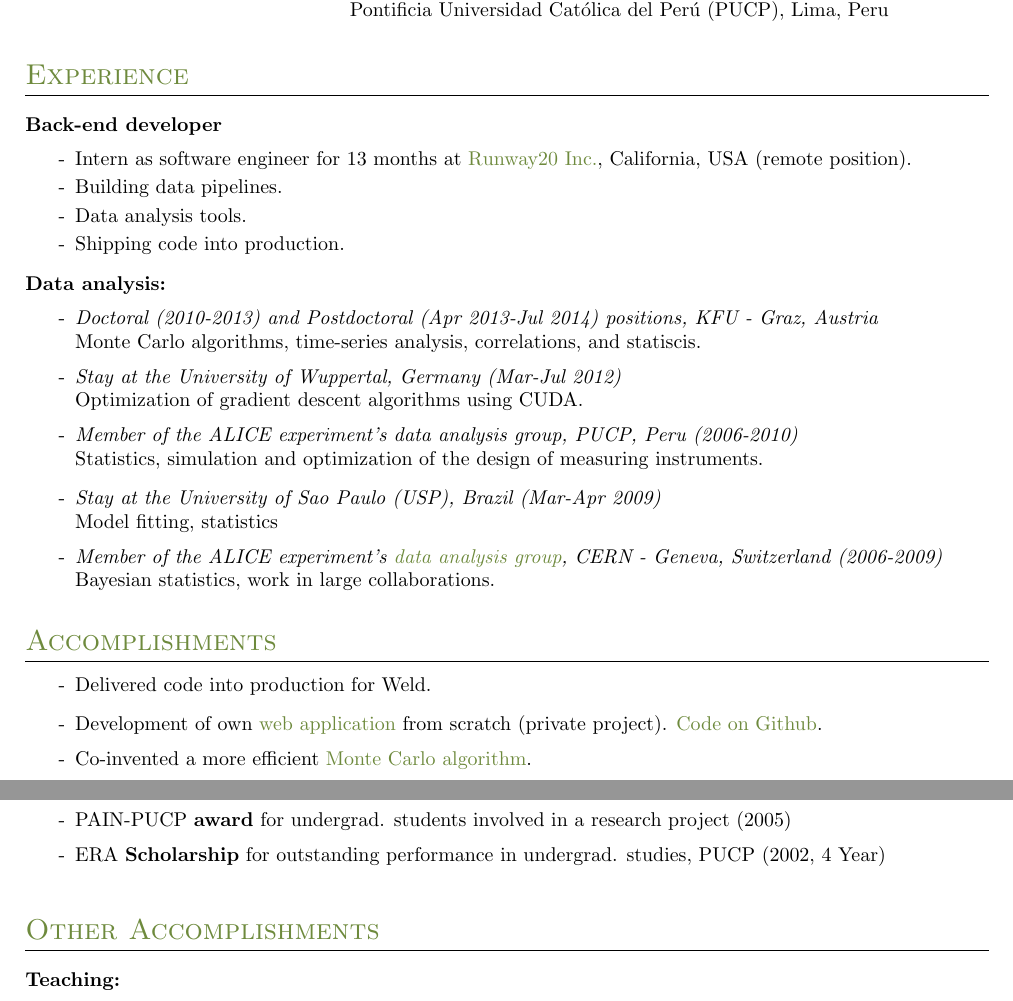
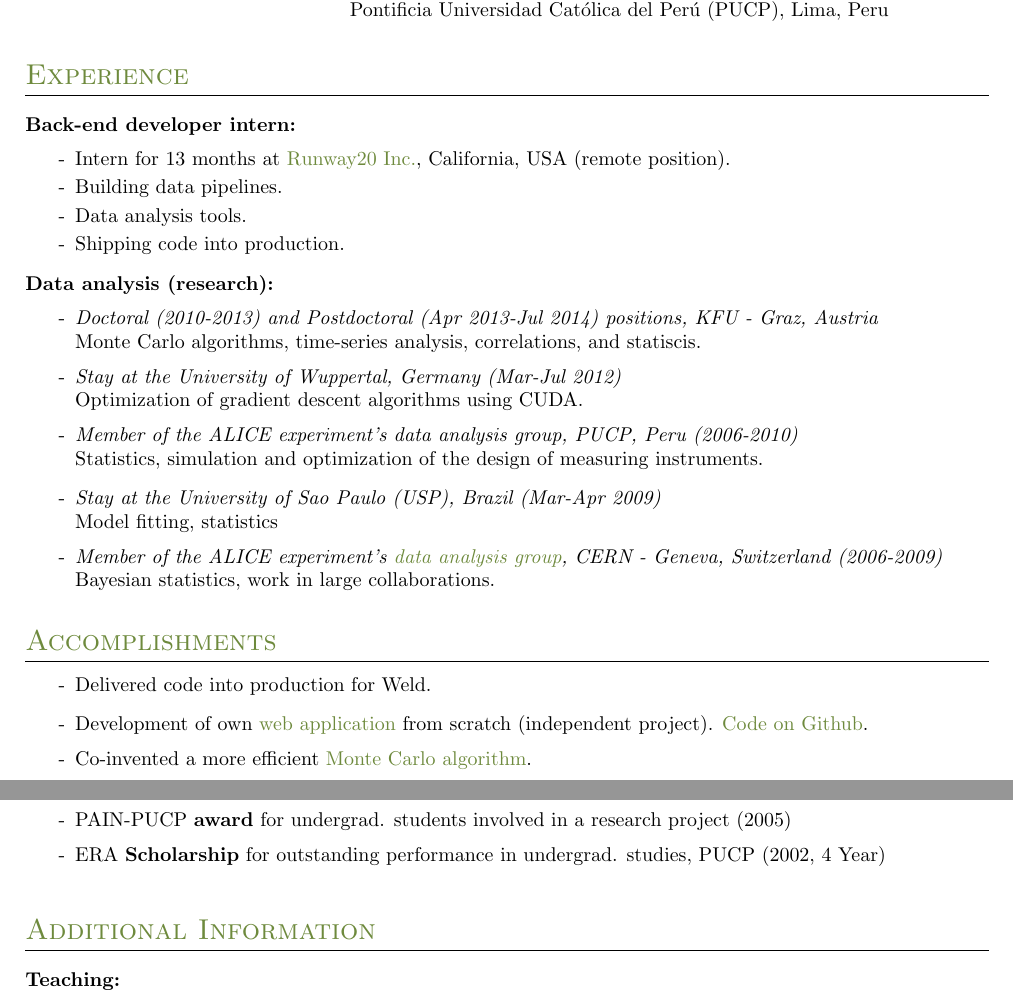
Before and after one commit to ydelgadom/resume, a LaTeX CV (resume.tex): two parts of pages 1 and 2 of 2, joined at a grey line, cut so that both start at the same text. Compiled offline with pdfLaTeX.

Commit message:
more updates

```diff
--- a/resume.tex
+++ b/resume.tex
@@ -113,16 +113,16 @@
 \vspace*{2mm}
 \section{Experience}
 \vspace*{2mm}
-\noindent {\bf Back-end developer}\vspace*{-1mm}
+\noindent {\bf Back-end developer intern:}\vspace*{-1mm}
 \begin{itemize}
-    \item[-] Intern as software engineer for 13 months at \href{http://www.weldai.com/}{Runway20 Inc.}, California, USA (remote position).\vspace*{-2mm}
+    \item[-] Intern for 13 months at \href{http://www.weldai.com/}{Runway20 Inc.}, California, USA (remote position).\vspace*{-2mm}
     \item[-] Building data pipelines.\vspace*{-2mm}
     \item[-] Data analysis tools.\vspace*{-2mm}
     \item[-] Shipping code into production.\vspace*{-2mm}
 \end{itemize}
 
 \vspace*{2mm}
-\noindent {\bf Data analysis:}\vspace*{-1mm}
+\noindent {\bf Data analysis (research):}\vspace*{-1mm}
 \begin{itemize}
     \item[-] {\it Doctoral (2010-2013) and Postdoctoral (Apr 2013-Jul 2014) positions, KFU - Graz, Austria}
               \\Monte Carlo algorithms, time-series analysis, correlations, and statiscis.\vspace*{-1mm}
@@ -143,7 +143,7 @@
 \vspace*{1mm}
 \begin{itemize}
     \item[-] Delivered code into production for Weld.
-    \item[-] Development of own \href{http://wines.e-cisac.com/start/}{web application} from scratch (private project).  \href{https://github.com/ydelgadom/non_physics}{Code on Github}.\vspace{-1mm}
+    \item[-] Development of own \href{http://wines.e-cisac.com/start/}{web application} from scratch (independent project).  \href{https://github.com/ydelgadom/non_physics}{Code on Github}.\vspace{-1mm}
     \item[-] Co-invented a more efficient \href{http://inspirehep.net/record/1202877}{Monte Carlo algorithm}.
     \vspace{-1mm}
     \item[-] Member of the \href{http://home.web.cern.ch/about/experiments/alice}{ALICE-LHC}/CERN
@@ -210,7 +210,7 @@
 
 
 \vspace*{4mm}
-\section{Other Accomplishments}
+\section{Additional Information}
 \vspace*{2mm}
 \noindent {\bf Teaching:}\vspace*{-1mm}
 \begin{itemize}
```
Also changed, not shown: resume.pdf.
